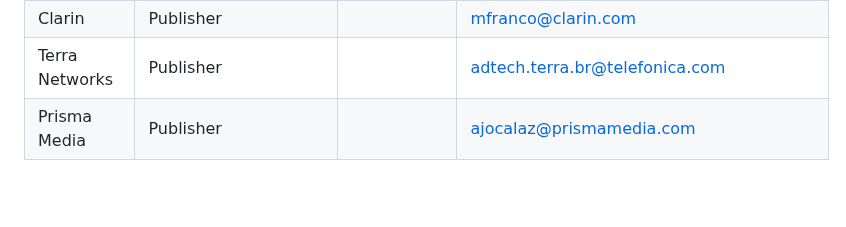
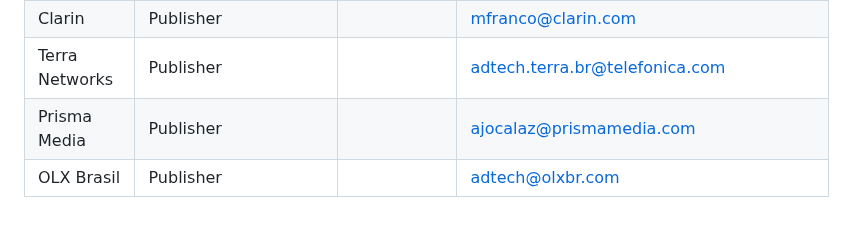
Before and after one commit to patcg-individual-drafts/topics, a Markdown page: topics-tester-list.md, the part around the change. Drawn GitHub-style; blank space fills up the shorter version.

```diff
--- a/topics-tester-list.md
+++ b/topics-tester-list.md
@@ -67,3 +67,4 @@ Companies who may be interested in participating in tests and early adoption opp
 | Clarin | Publisher | | mfranco@clarin.com |
 | Terra Networks | Publisher | | adtech.terra.br@telefonica.com |
 | Prisma Media | Publisher | | ajocalaz@prismamedia.com |
+| OLX Brasil | Publisher | | adtech@olxbr.com |
```
